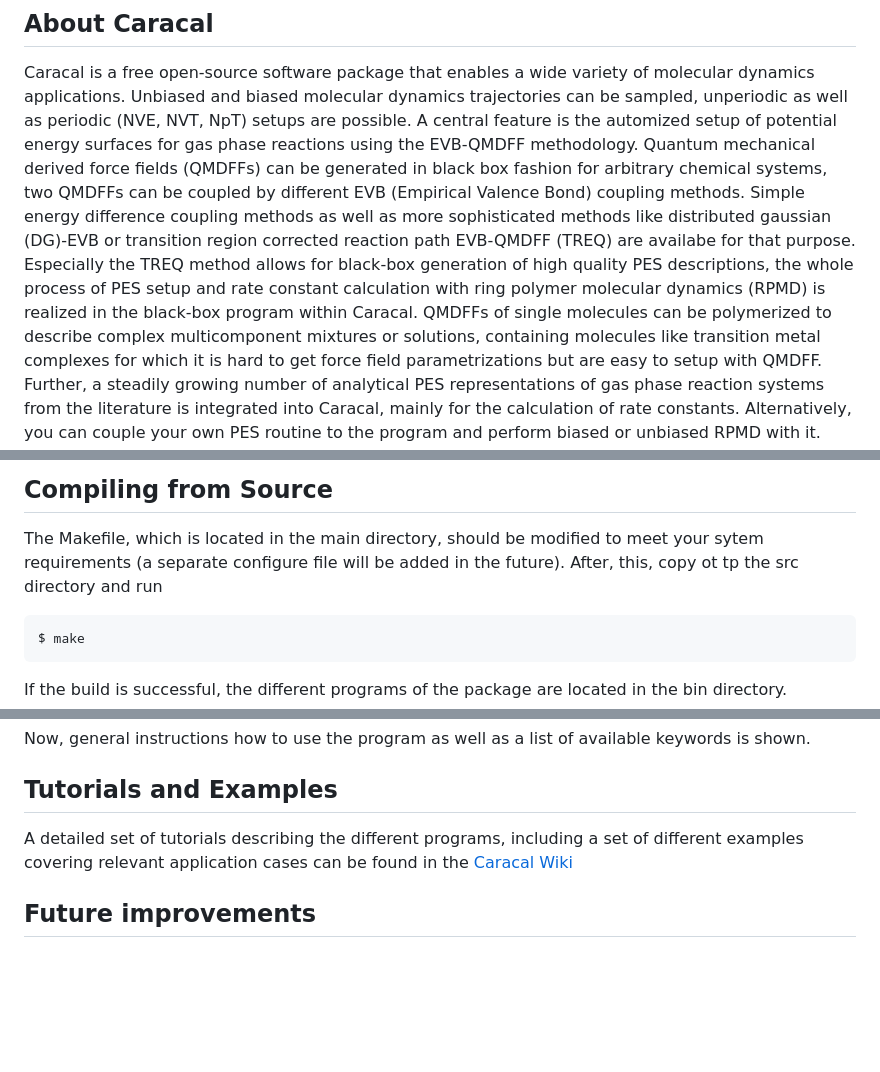
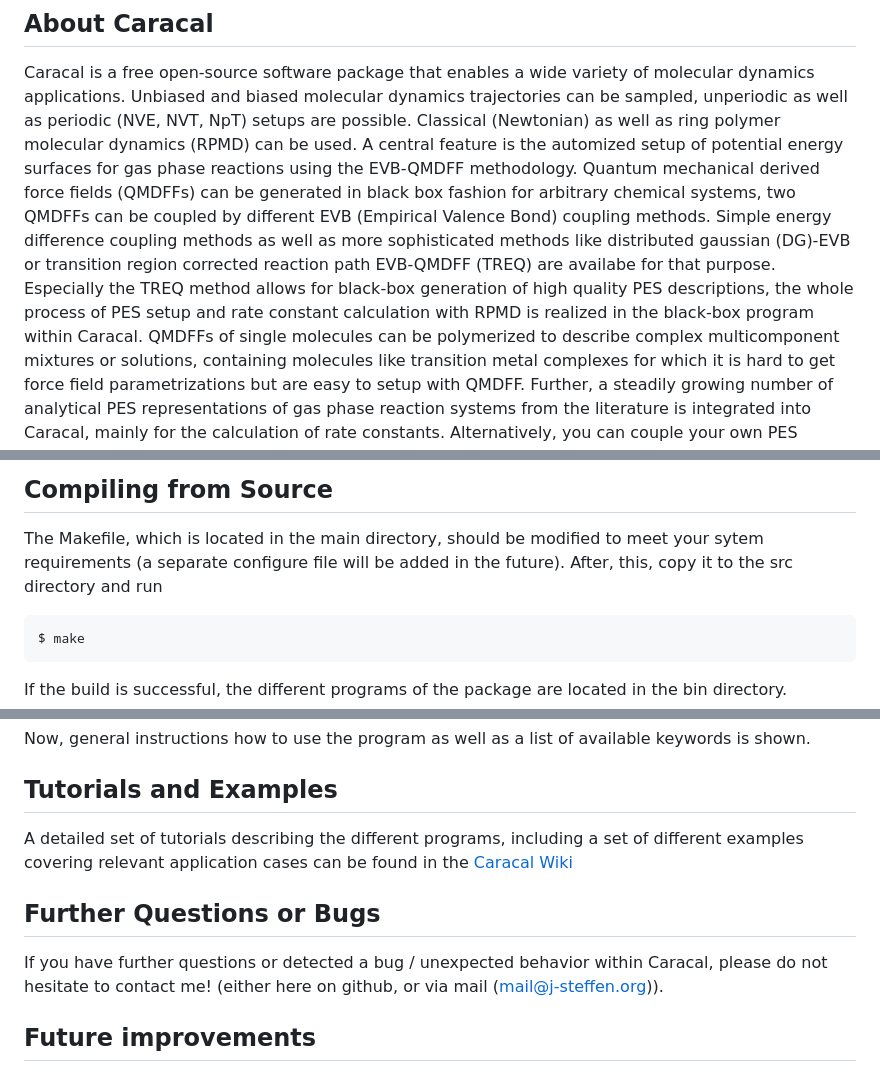
Before and after one commit to Trebonius91/Caracal, a Markdown page: README.md, 3 parts joined by grey strips. Rendered like a GitHub page; blank space fills up the shorter version.

````diff
--- a/README.md
+++ b/README.md
@@ -15,11 +15,12 @@ Ring polymer molecular dynamics and rate constant calculations on black-box pote
 
 Caracal is a free open-source software package that enables a wide variety of molecular dynamics applications.
 Unbiased and biased molecular dynamics trajectories can be sampled, unperiodic as well as periodic (NVE, NVT, NpT) setups are possible.
+Classical (Newtonian) as well as ring polymer molecular dynamics (RPMD) can be used.
 A central feature is the automized setup of potential energy surfaces for gas phase reactions using the EVB-QMDFF methodology.
 Quantum mechanical derived force fields (QMDFFs) can be generated in black box fashion for arbitrary chemical systems, two QMDFFs can be coupled by
 different EVB (Empirical Valence Bond) coupling methods.
 Simple energy difference coupling methods as well as more sophisticated methods like distributed gaussian (DG)-EVB or transition region corrected reaction path EVB-QMDFF (TREQ) are availabe for that purpose.
-Especially the TREQ method allows for black-box generation of high quality PES descriptions, the whole process of PES setup and rate constant calculation with ring polymer molecular dynamics (RPMD) is realized in the black-box program within Caracal.
+Especially the TREQ method allows for black-box generation of high quality PES descriptions, the whole process of PES setup and rate constant calculation with RPMD is realized in the black-box program within Caracal.
 QMDFFs of single molecules can be polymerized to describe complex multicomponent mixtures or solutions, containing molecules like transition metal complexes for which it is hard to get force field parametrizations but are easy to setup with QMDFF.
 Further, a steadily growing number of analytical PES representations of gas phase reaction systems from the literature is integrated into Caracal, mainly for the calculation of rate constants. Alternatively, you can couple your own
 PES routine to the program and perform biased or unbiased RPMD with it.
@@ -77,7 +78,7 @@ For compilation, the following dependencies are required:
 ## Compiling from Source
 
 The Makefile, which is located in the main directory, should be modified to meet your sytem requirements
-(a separate configure file will be added in the future). After, this, copy ot tp the src directory and run
+(a separate configure file will be added in the future). After, this, copy it to the src directory and run
 ```
 $ make
 ```
@@ -95,6 +96,10 @@ Now, general instructions how to use the program as well as a list of available
 
 A detailed set of tutorials describing the different programs, including a set of different examples covering relevant application cases can be found in the [Caracal Wiki](https://github.com/Trebonius91/CARACAL/wiki)
 
+## Further Questions or Bugs
+
+If you have further questions or detected a bug / unexpected behavior within Caracal, please do not hesitate to contact me! (either here on github, or via mail (mail@j-steffen.org)).
+
 ## Future improvements
 
 - Implementing a periodic version of Grimme's GFN-FF as alternative to QMDFF, for an even simpler generation of (diabatic) force field descriptions
````
